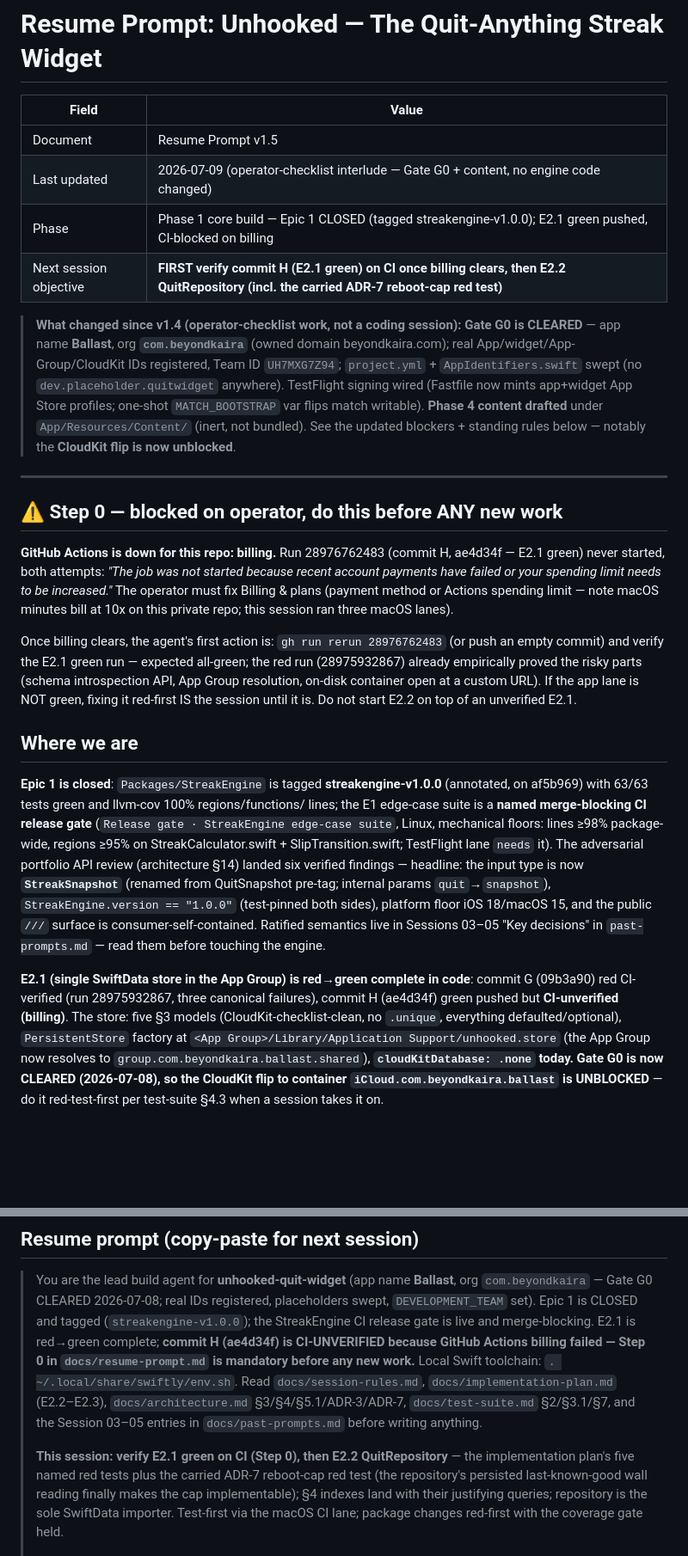
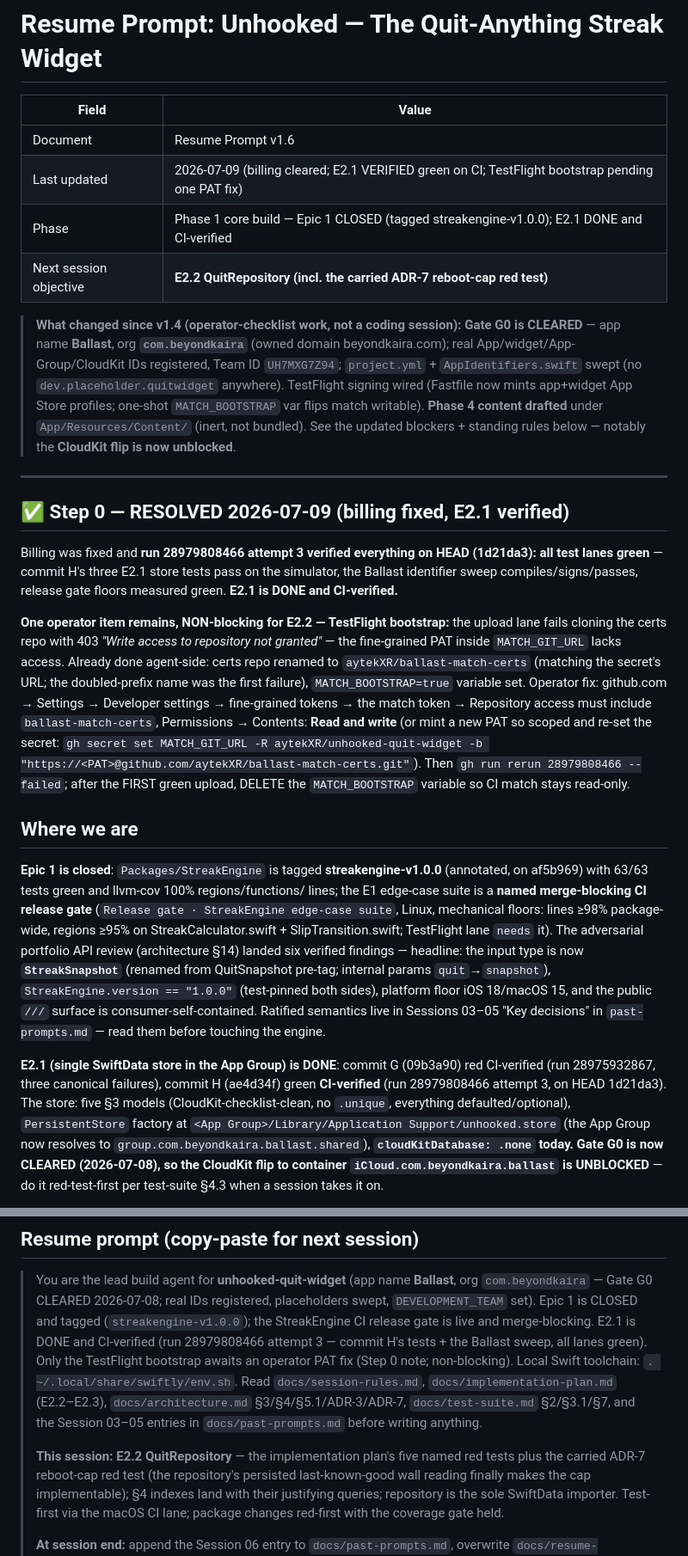
Before and after one commit to aytekXR/unhooked-quit-widget, a Markdown page: docs/resume-prompt.md, 2 parts joined by grey strips. Shown at 86% size. GitHub-like rendering; blank space fills up the shorter version.

Commit message:
docs: resume prompt v1.6 — billing cleared, E2.1 CI-VERIFIED (run 28979808466); TestFlight bootstrap pending one PAT permission fix (non-blocking); next session = E2.2 directly
Co-Authored-By: Claude Fable 5 <noreply@anthropic.com>

```diff
--- a/docs/resume-prompt.md
+++ b/docs/resume-prompt.md
@@ -2,10 +2,10 @@
 
 | Field | Value |
 |---|---|
-| Document | Resume Prompt v1.5 |
-| Last updated | 2026-07-09 (operator-checklist interlude — Gate G0 + content, no engine code changed) |
-| Phase | Phase 1 core build — Epic 1 CLOSED (tagged streakengine-v1.0.0); E2.1 green pushed, CI-blocked on billing |
-| Next session objective | **FIRST verify commit H (E2.1 green) on CI once billing clears, then E2.2 QuitRepository (incl. the carried ADR-7 reboot-cap red test)** |
+| Document | Resume Prompt v1.6 |
+| Last updated | 2026-07-09 (billing cleared; E2.1 VERIFIED green on CI; TestFlight bootstrap pending one PAT fix) |
+| Phase | Phase 1 core build — Epic 1 CLOSED (tagged streakengine-v1.0.0); E2.1 DONE and CI-verified |
+| Next session objective | **E2.2 QuitRepository (incl. the carried ADR-7 reboot-cap red test)** |
 
 > **What changed since v1.4 (operator-checklist work, not a coding session):** **Gate G0
 > is CLEARED** — app name **Ballast**, org **`com.beyondkaira`** (owned domain
@@ -18,20 +18,25 @@
 
 ---
 
-## ⚠️ Step 0 — blocked on operator, do this before ANY new work
+## ✅ Step 0 — RESOLVED 2026-07-09 (billing fixed, E2.1 verified)
 
-**GitHub Actions is down for this repo: billing.** Run 28976762483 (commit H, ae4d34f —
-E2.1 green) never started, both attempts: *"The job was not started because recent
-account payments have failed or your spending limit needs to be increased."* The
-operator must fix Billing & plans (payment method or Actions spending limit — note
-macOS minutes bill at 10x on this private repo; this session ran three macOS lanes).
+Billing was fixed and **run 28979808466 attempt 3 verified everything on HEAD
+(1d21da3): all test lanes green** — commit H's three E2.1 store tests pass on the
+simulator, the Ballast identifier sweep compiles/signs/passes, release gate floors
+measured green. **E2.1 is DONE and CI-verified.**
 
-Once billing clears, the agent's first action is: `gh run rerun 28976762483` (or push
-an empty commit) and verify the E2.1 green run — expected all-green; the red run
-(28975932867) already empirically proved the risky parts (schema introspection API,
-App Group resolution, on-disk container open at a custom URL). If the app lane is NOT
-green, fixing it red-first IS the session until it is. Do not start E2.2 on top of an
-unverified E2.1.
+**One operator item remains, NON-blocking for E2.2 — TestFlight bootstrap:** the
+upload lane fails cloning the certs repo with 403 *"Write access to repository not
+granted"* — the fine-grained PAT inside `MATCH_GIT_URL` lacks access. Already done
+agent-side: certs repo renamed to `aytekXR/ballast-match-certs` (matching the secret's
+URL; the doubled-prefix name was the first failure), `MATCH_BOOTSTRAP=true` variable
+set. Operator fix: github.com → Settings → Developer settings → fine-grained tokens →
+the match token → Repository access must include `ballast-match-certs`, Permissions →
+Contents: **Read and write** (or mint a new PAT so scoped and re-set the secret:
+`gh secret set MATCH_GIT_URL -R aytekXR/unhooked-quit-widget -b
+"https://<PAT>@github.com/aytekXR/ballast-match-certs.git"`). Then
+`gh run rerun 28979808466 --failed`; after the FIRST green upload, DELETE the
+`MATCH_BOOTSTRAP` variable so CI match stays read-only.
 
 ## Where we are
 
@@ -47,9 +52,9 @@ QuitSnapshot pre-tag; internal params `quit`→`snapshot`), `StreakEngine.versio
 surface is consumer-self-contained. Ratified semantics live in Sessions 03–05 "Key
 decisions" in `past-prompts.md` — read them before touching the engine.
 
-**E2.1 (single SwiftData store in the App Group) is red→green complete in code**:
-commit G (09b3a90) red CI-verified (run 28975932867, three canonical failures), commit
-H (ae4d34f) green pushed but **CI-unverified (billing)**. The store: five §3 models
+**E2.1 (single SwiftData store in the App Group) is DONE**: commit G (09b3a90) red
+CI-verified (run 28975932867, three canonical failures), commit H (ae4d34f) green
+**CI-verified** (run 28979808466 attempt 3, on HEAD 1d21da3). The store: five §3 models
 (CloudKit-checklist-clean, no `.unique`, everything defaulted/optional),
 `PersistentStore` factory at `<App Group>/Library/Application Support/unhooked.store`
 (the App Group now resolves to `group.com.beyondkaira.ballast.shared`),
@@ -128,14 +136,15 @@ mechanically); never weaken a QA assertion; `logSlip` stays synchronous-local.
 > `com.beyondkaira` — Gate G0 CLEARED 2026-07-08; real IDs registered, placeholders
 > swept, `DEVELOPMENT_TEAM` set). Epic 1 is CLOSED and tagged
 > (`streakengine-v1.0.0`); the StreakEngine CI release gate is live and merge-blocking.
-> E2.1 is red→green complete; **commit H (ae4d34f) is CI-UNVERIFIED because GitHub
-> Actions billing failed — Step 0 in `docs/resume-prompt.md` is mandatory before any
-> new work.** Local Swift toolchain: `. ~/.local/share/swiftly/env.sh`. Read
+> E2.1 is DONE and CI-verified (run 28979808466 attempt 3 — commit H's tests + the
+> Ballast sweep, all lanes green). Only the TestFlight bootstrap awaits an operator
+> PAT fix (Step 0 note; non-blocking). Local Swift toolchain:
+> `. ~/.local/share/swiftly/env.sh`. Read
 > `docs/session-rules.md`, `docs/implementation-plan.md` (E2.2–E2.3),
 > `docs/architecture.md` §3/§4/§5.1/ADR-3/ADR-7, `docs/test-suite.md` §2/§3.1/§7, and
 > the Session 03–05 entries in `docs/past-prompts.md` before writing anything.
 >
-> **This session: verify E2.1 green on CI (Step 0), then E2.2 QuitRepository** —
+> **This session: E2.2 QuitRepository** —
 > the implementation plan's five named red tests plus the carried ADR-7 reboot-cap
 > red test (the repository's persisted last-known-good wall reading finally makes the
 > cap implementable); §4 indexes land with their justifying queries; repository is the
```
Also changed, not shown: other parts of docs/resume-prompt.md (+5 -2 lines).
